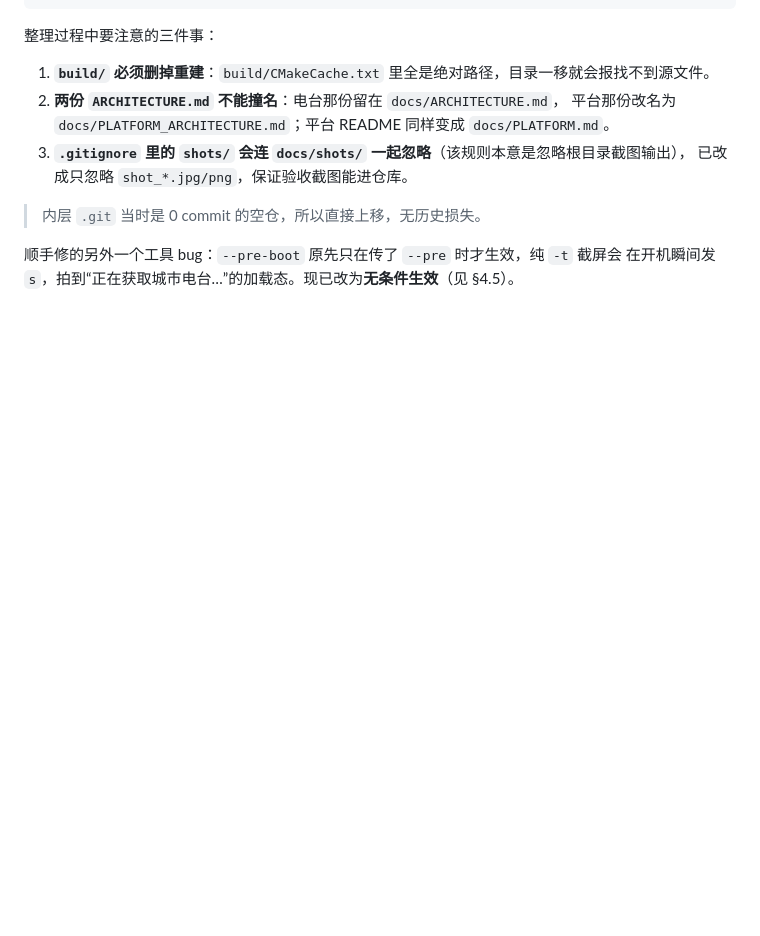
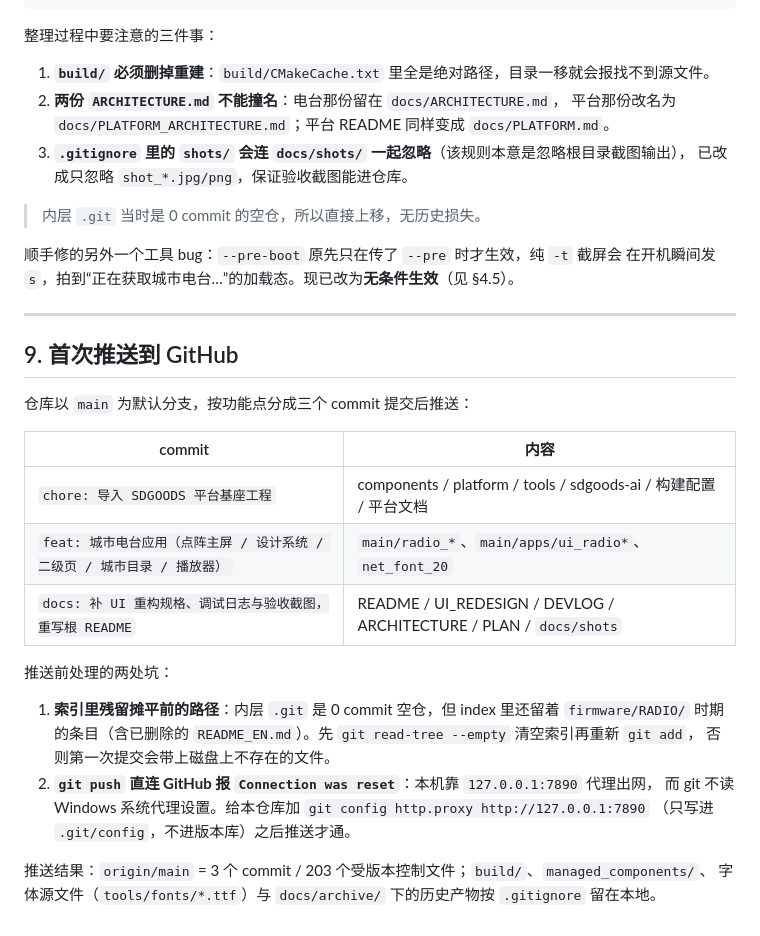
Before and after one commit to YeatsLiao/sdgoods-radio, a Markdown page: docs/DEVLOG.md, the part around the change. GitHub-like rendering; blank space fills up the shorter version.

Commit message:
docs: 记录首次推送 GitHub 的分步提交与代理坑

```diff
--- a/docs/DEVLOG.md
+++ b/docs/DEVLOG.md
@@ -340,3 +340,27 @@ sdgoods-radio/
 
 顺手修的另外一个工具 bug：`--pre-boot` 原先只在传了 `--pre` 时才生效，纯 `-t` 截屏会
 在开机瞬间发 `s`，拍到“正在获取城市电台…”的加载态。现已改为**无条件生效**（见 §4.5）。
+
+---
+
+## 9. 首次推送到 GitHub
+
+仓库以 `main` 为默认分支，按功能点分成三个 commit 提交后推送：
+
+| commit | 内容 |
+| --- | --- |
+| `chore: 导入 SDGOODS 平台基座工程` | components / platform / tools / sdgoods-ai / 构建配置 / 平台文档 |
+| `feat: 城市电台应用（点阵主屏 / 设计系统 / 二级页 / 城市目录 / 播放器）` | `main/radio_*`、`main/apps/ui_radio*`、`net_font_20` |
+| `docs: 补 UI 重构规格、调试日志与验收截图，重写根 README` | README / UI_REDESIGN / DEVLOG / ARCHITECTURE / PLAN / `docs/shots` |
+
+推送前处理的两处坑：
+
+1. **索引里残留摊平前的路径**：内层 `.git` 是 0 commit 空仓，但 index 里还留着 `firmware/RADIO/`
+   时期的条目（含已删除的 `README_EN.md`）。先 `git read-tree --empty` 清空索引再重新 `git add`，
+   否则第一次提交会带上磁盘上不存在的文件。
+2. **`git push` 直连 GitHub 报 `Connection was reset`**：本机靠 `127.0.0.1:7890` 代理出网，
+   而 git 不读 Windows 系统代理设置。给本仓库加 `git config http.proxy http://127.0.0.1:7890`
+   （只写进 `.git/config`，不进版本库）之后推送才通。
+
+推送结果：`origin/main` = 3 个 commit / 203 个受版本控制文件；`build/`、`managed_components/`、
+字体源文件（`tools/fonts/*.ttf`）与 `docs/archive/` 下的历史产物按 `.gitignore` 留在本地。
```
